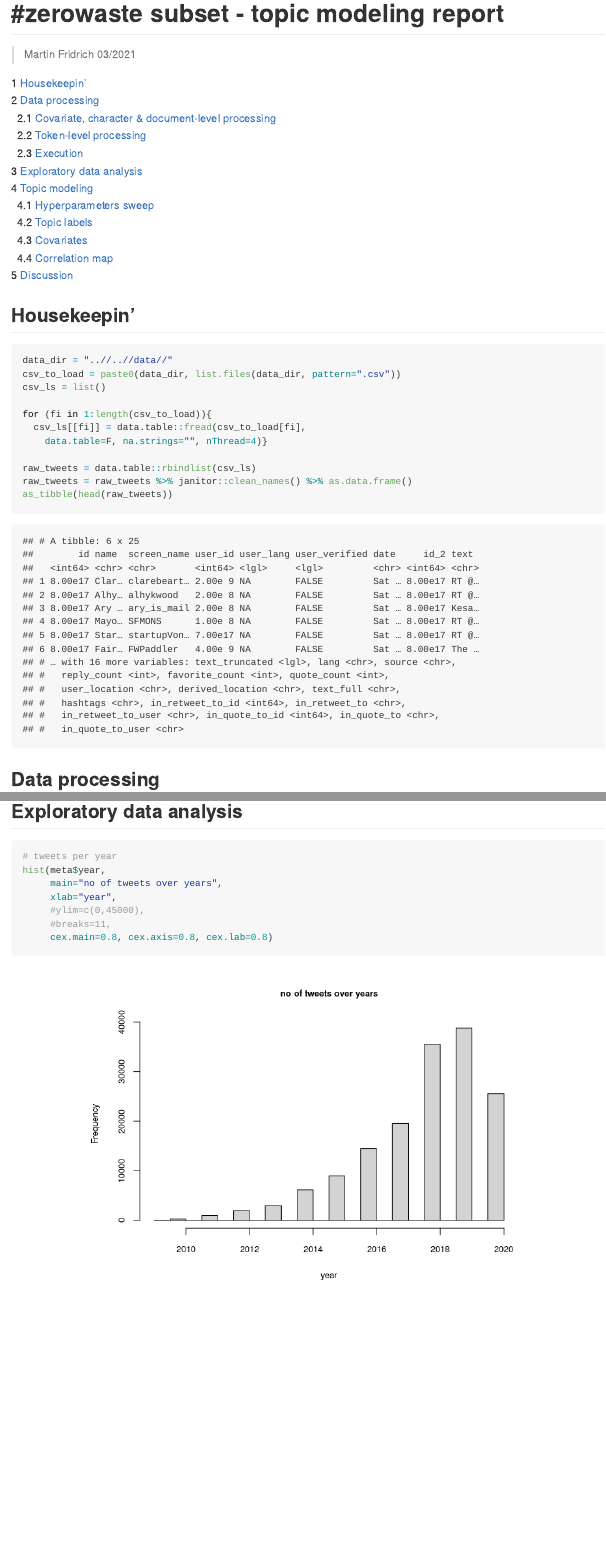
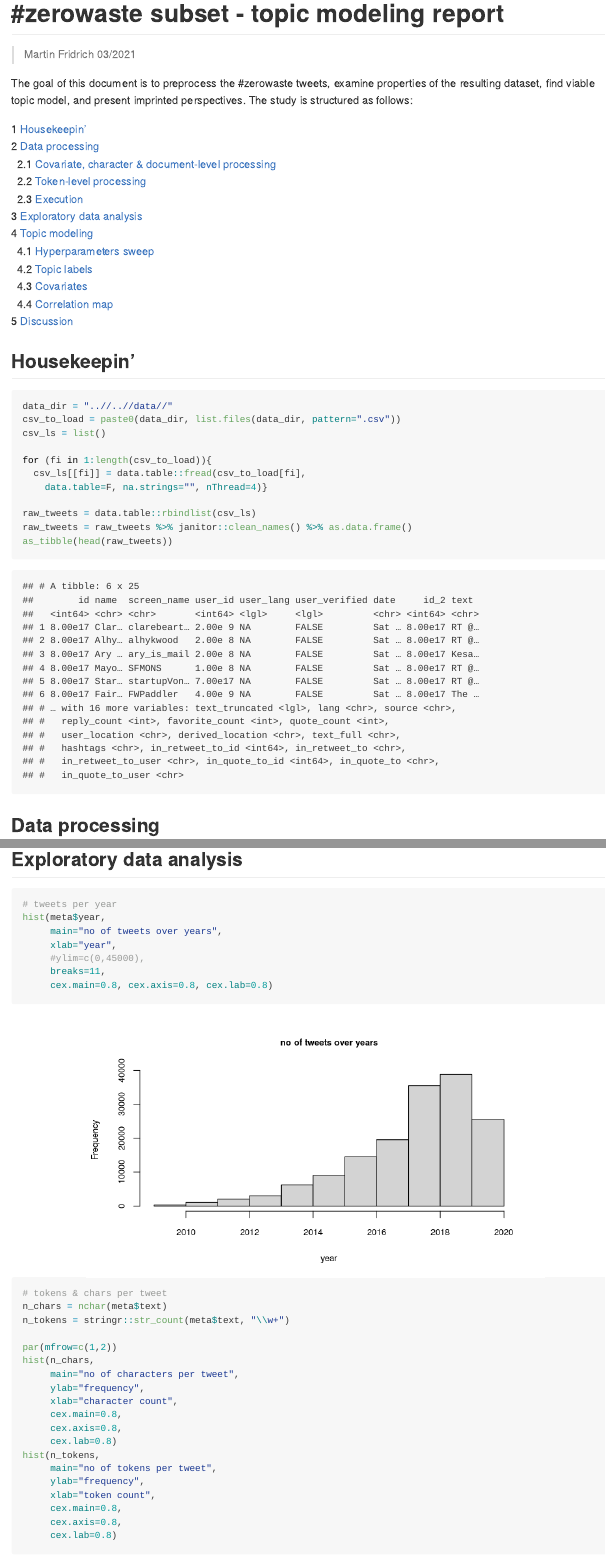
Before and after one commit to fridrichmrtn/zerowaste-topic-models, an R Markdown document (doc/topic_modeling/modeling_report.Rmd): the page in a window 1100 px wide, from its top, and a second part further down, joined at a grey line. The pictures show the output file doc/topic_modeling/modeling_report.md that the author committed with the source, drawn offline in the style of GitHub; long lines of code are wrapped.

Commit message:
Scale down plots.

````diff
--- a/doc/topic_modeling/modeling_report.Rmd
+++ b/doc/topic_modeling/modeling_report.Rmd
@@ -4,6 +4,8 @@ output: github_document
 ---
 
 > Martin Fridrich 03/2021
+
+The goal of this document is to preprocess the #zerowaste tweets, examine properties of the resulting dataset, find viable topic model, and present imprinted perspectives. The study is structured as follows:
 
 1 [Housekeepin']
 2 [Data processing]
@@ -198,24 +202,23 @@ gc()
 
 ## Exploratory data analysis
 
-```{r year_histogram, fig.align="center"}
+```{r year_histogram, fig.width=7, fig.height=4, fig.align="center"}
 # tweets per year
 hist(meta$year,
      main="no of tweets over years",
      xlab="year",
      #ylim=c(0,45000),
-     #breaks=11,
+     breaks=11,
      cex.main=0.8, cex.axis=0.8, cex.lab=0.8)
 ```
 
 
-```{r char_tok_histograms, fig.align="center"}
+```{r char_tok_histograms, fig.width=7, fig.height=4, fig.align="center"}
 # tokens & chars per tweet
 n_chars = nchar(meta$text)
 n_tokens = stringr::str_count(meta$text, "\\w+")
 
 par(mfrow=c(1,2))
-
 hist(n_chars,
      main="no of characters per tweet",
      ylab="frequency",
````
Also changed, not shown: doc/topic_modeling/modeling_report.md, doc/topic_modeling/modeling_report_files/figure-gfm/char_tok_histograms-1.png, doc/topic_modeling/modeling_report_files/figure-gfm/corr_network-1.png, doc/topic_modeling/modeling_report_files/figure-gfm/linear_trends-1.png, doc/topic_modeling/modeling_report_files/figure-gfm/state_difference-1.png, doc/topic_modeling/modeling_report_files/figure-gfm/tok_bars-1.png, doc/topic_modeling/modeling_report_files/figure-gfm/year_histogram-1.png, doc/topic_modeling/modeling_report.Rmd (12 more changed lines).
